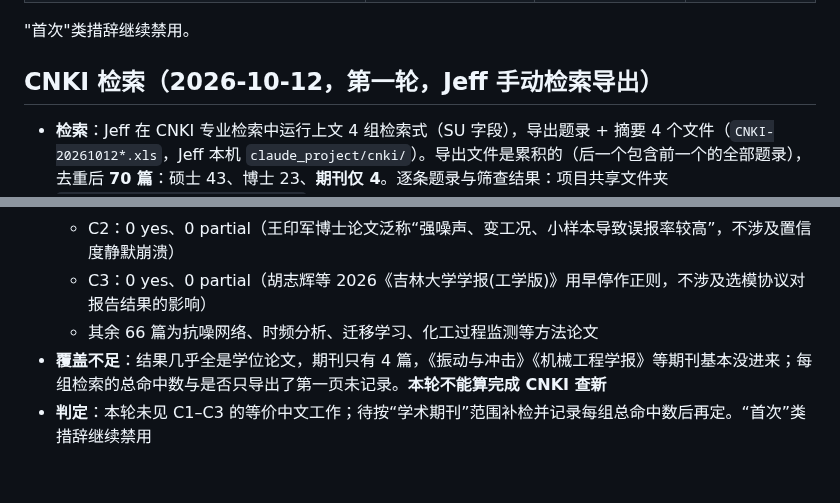
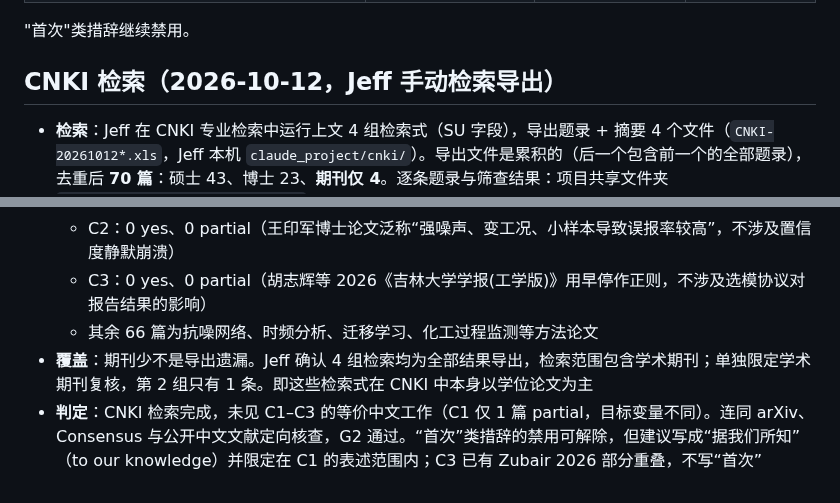
Before and after one commit to jeff-1980/CNS1-, a Markdown page: results/COLLISION_ARXIV_CNKI.md, 2 parts joined by grey strips. GitHub-like rendering.

Commit message:
COLLISION_ARXIV_CNKI: CNKI check complete (exports were full result sets)
Co-Authored-By: Claude Opus 5.5 (1M context) <noreply@anthropic.com>
Claude-Session: https://claude.ai/code/session_01AqaBPpnSy5qxAET3VFeiab

```diff
--- a/results/COLLISION_ARXIV_CNKI.md
+++ b/results/COLLISION_ARXIV_CNKI.md
@@ -49,7 +49,7 @@
 
 "首次"类措辞继续禁用。
 
-## CNKI 检索（2026-10-12，第一轮，Jeff 手动检索导出）
+## CNKI 检索（2026-10-12，Jeff 手动检索导出）
 
 - **检索**：Jeff 在 CNKI 专业检索中运行上文 4 组检索式（SU 字段），导出题录 + 摘要 4 个文件（`CNKI-20261012*.xls`，Jeff 本机 `claude_project/cnki/`）。导出文件是累积的（后一个包含前一个的全部题录），去重后 **70 篇**：硕士 43、博士 23、**期刊仅 4**。逐条题录与筛查结果：项目共享文件夹 `cnki/cnki_screen_2026-10-12.csv`
 - **筛查**（按摘要，yes / partial / no）：
@@ -57,5 +57,5 @@
   - C2：0 yes、0 partial（王印军博士论文泛称“强噪声、变工况、小样本导致误报率较高”，不涉及置信度静默崩溃）
   - C3：0 yes、0 partial（胡志辉等 2026《吉林大学学报(工学版)》用早停作正则，不涉及选模协议对报告结果的影响）
   - 其余 66 篇为抗噪网络、时频分析、迁移学习、化工过程监测等方法论文
-- **覆盖不足**：结果几乎全是学位论文，期刊只有 4 篇，《振动与冲击》《机械工程学报》等期刊基本没进来；每组检索的总命中数与是否只导出了第一页未记录。**本轮不能算完成 CNKI 查新**
-- **判定**：本轮未见 C1–C3 的等价中文工作；待按“学术期刊”范围补检并记录每组总命中数后再定。“首次”类措辞继续禁用
+- **覆盖**：期刊少不是导出遗漏。Jeff 确认 4 组检索均为全部结果导出，检索范围包含学术期刊；单独限定学术期刊复核，第 2 组只有 1 条。即这些检索式在 CNKI 中本身以学位论文为主
+- **判定**：CNKI 检索完成，未见 C1–C3 的等价中文工作（C1 仅 1 篇 partial，目标变量不同）。连同 arXiv、Consensus 与公开中文文献定向核查，G2 通过。“首次”类措辞的禁用可解除，但建议写成“据我们所知”（to our knowledge）并限定在 C1 的表述范围内；C3 已有 Zubair 2026 部分重叠，不写“首次”
```
